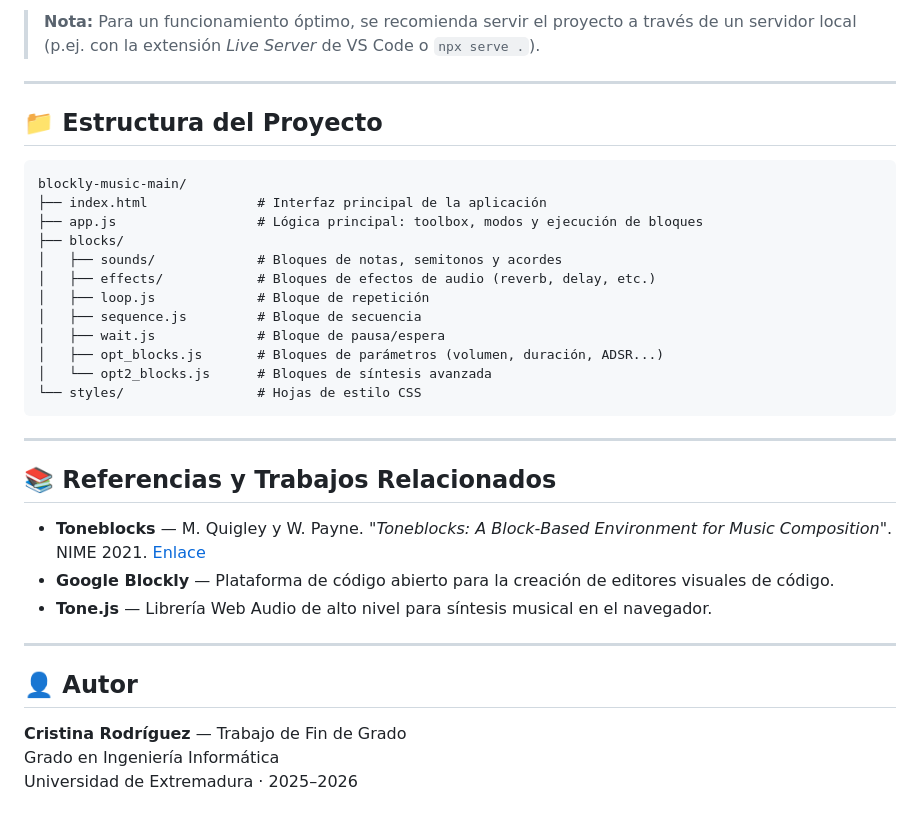
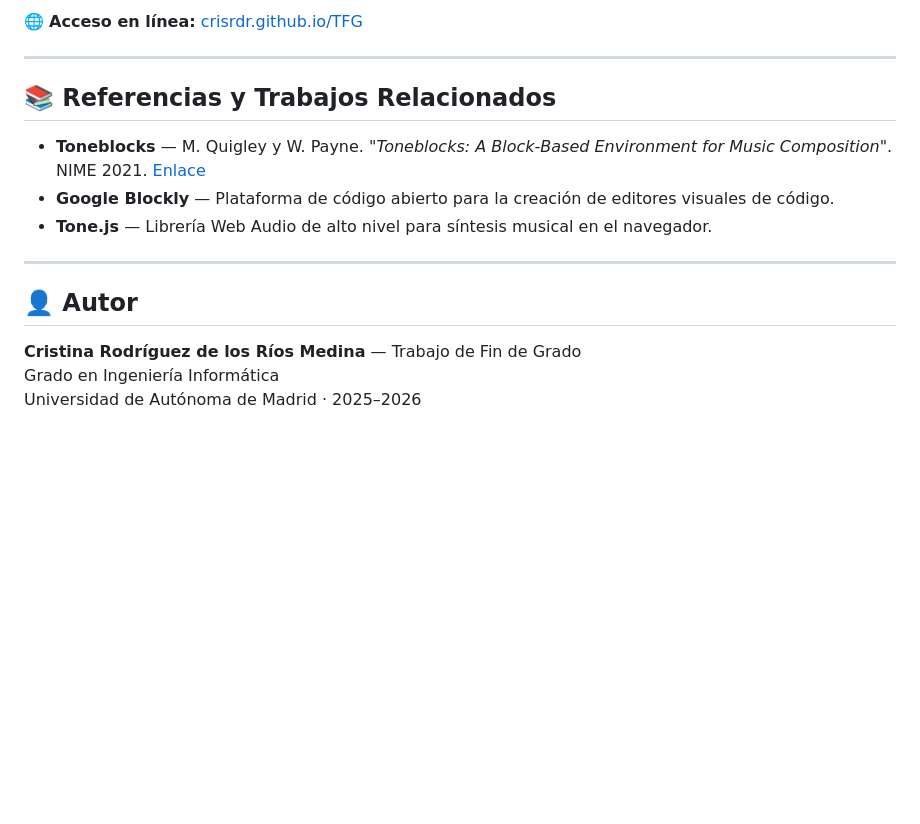
Before and after one commit to crisrdr/LudiTone, a Markdown page: README.md, the part around one of its changes. Rendered like a GitHub page; blank space fills up the shorter version.

````diff
--- a/README.md
+++ b/README.md
@@ -90,23 +52,4 @@ npm install
-> **Nota:** Para un funcionamiento óptimo, se recomienda servir el proyecto a través de un servidor local (p.ej. con la extensión *Live Server* de VS Code o `npx serve .`).
-
----
-
-## 📁 Estructura del Proyecto
-
-```
-blockly-music-main/
-├── index.html              # Interfaz principal de la aplicación
-├── app.js                  # Lógica principal: toolbox, modos y ejecución de bloques
-├── blocks/
-│   ├── sounds/             # Bloques de notas, semitonos y acordes
-│   ├── effects/            # Bloques de efectos de audio (reverb, delay, etc.)
-│   ├── loop.js             # Bloque de repetición
-│   ├── sequence.js         # Bloque de secuencia
-│   ├── wait.js             # Bloque de pausa/espera
-│   ├── opt_blocks.js       # Bloques de parámetros (volumen, duración, ADSR...)
-│   └── opt2_blocks.js      # Bloques de síntesis avanzada
-└── styles/                 # Hojas de estilo CSS
-```
+🌐 **Acceso en línea:** [crisrdr.github.io/TFG](https://crisrdr.github.io/TFG/)
 
 ---
 
@@ -120,6 +63,6 @@ blockly-music-main/
 
 ## 👤 Autor
 
-**Cristina Rodríguez** — Trabajo de Fin de Grado
+**Cristina Rodríguez de los Ríos Medina** — Trabajo de Fin de Grado
 Grado en Ingeniería Informática
-Universidad de Extremadura · 2025–2026
+Universidad de Autónoma de Madrid · 2025–2026
````
Also changed, not shown: other parts of README.md (+2 -40 lines).
